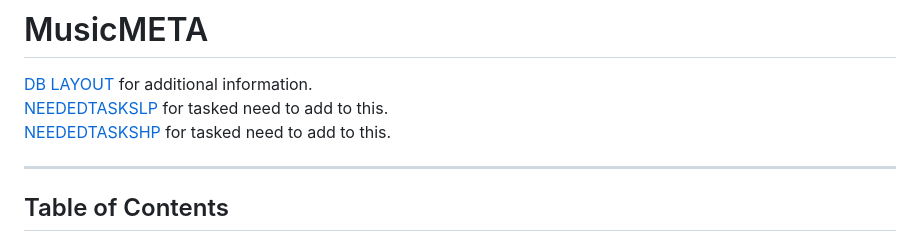
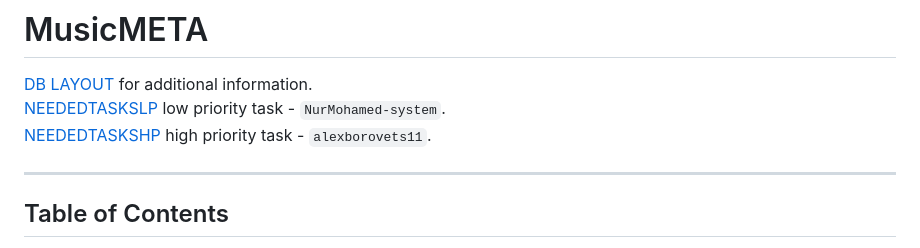
Before and after one commit to Dani-DEV28/MuscMETA, a Markdown page: README.md, the part around the change. Drawn GitHub-style.

```diff
--- a/README.md
+++ b/README.md
@@ -2,9 +2,9 @@
 
 [DB LAYOUT](docs/DBLAYOUT.md) for additional information.
 <br>
-[NEEDEDTASKSLP](docs/NEEDEDTASKSLP.md) for tasked need to add to this.
+[NEEDEDTASKSLP](docs/NEEDEDTASKSLP.md) low priority task - `NurMohamed-system`.
 <br>
-[NEEDEDTASKSHP](docs/NEEDEDTASKHP.md) for tasked need to add to this.
+[NEEDEDTASKSHP](docs/NEEDEDTASKHP.md) high priority task - `alexborovets11`.
 
 ---
 
```
